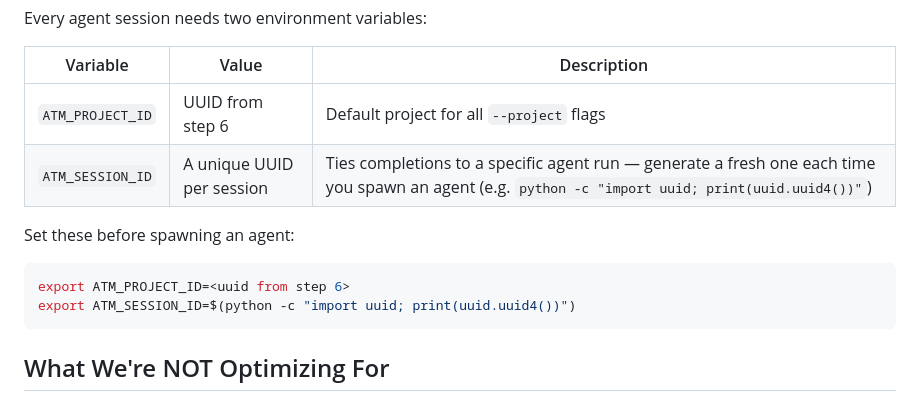
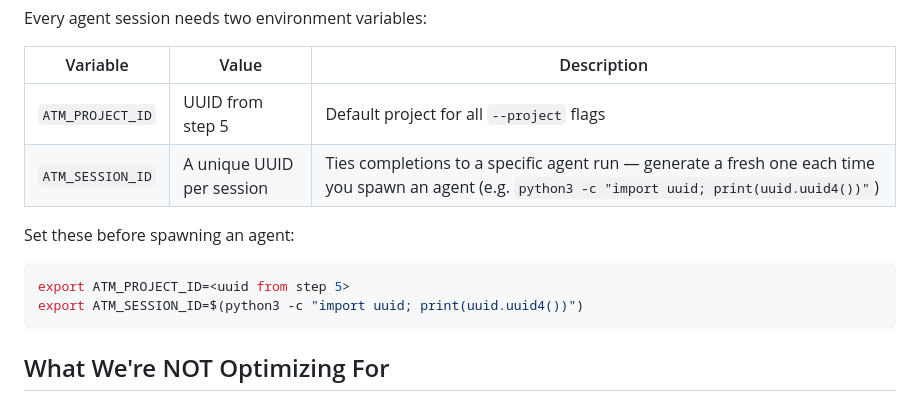
Before and after one commit to mllnelsson/agent-todo-manager, a Markdown page: README.md, the part around one of its changes. Drawn GitHub-style.

````diff
--- a/README.md
+++ b/README.md
@@ -121,14 +130,14 @@ Every agent session needs two environment variables:
 
 | Variable | Value | Description |
 |---|---|---|
-| `ATM_PROJECT_ID` | UUID from step 6 | Default project for all `--project` flags |
-| `ATM_SESSION_ID` | A unique UUID per session | Ties completions to a specific agent run — generate a fresh one each time you spawn an agent (e.g. `python -c "import uuid; print(uuid.uuid4())"`) |
+| `ATM_PROJECT_ID` | UUID from step 5 | Default project for all `--project` flags |
+| `ATM_SESSION_ID` | A unique UUID per session | Ties completions to a specific agent run — generate a fresh one each time you spawn an agent (e.g. `python3 -c "import uuid; print(uuid.uuid4())"`) |
 
 Set these before spawning an agent:
 
 ```sh
-export ATM_PROJECT_ID=<uuid from step 6>
-export ATM_SESSION_ID=$(python -c "import uuid; print(uuid.uuid4())")
+export ATM_PROJECT_ID=<uuid from step 5>
+export ATM_SESSION_ID=$(python3 -c "import uuid; print(uuid.uuid4())")
 ```
 
 ## What We're NOT Optimizing For
````
Also changed, not shown: other parts of README.md (+32 -23 lines).
